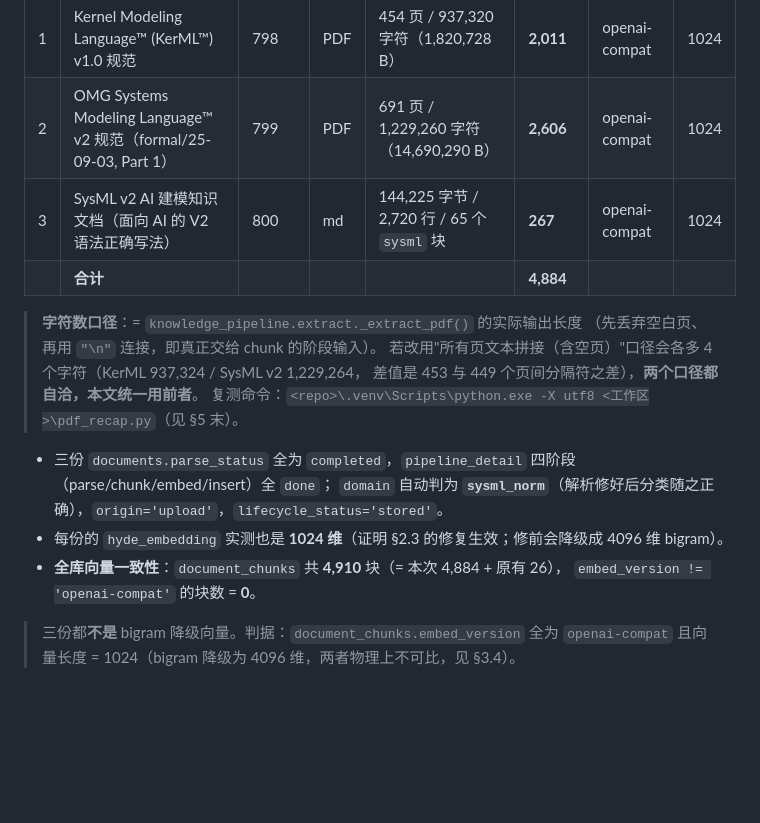
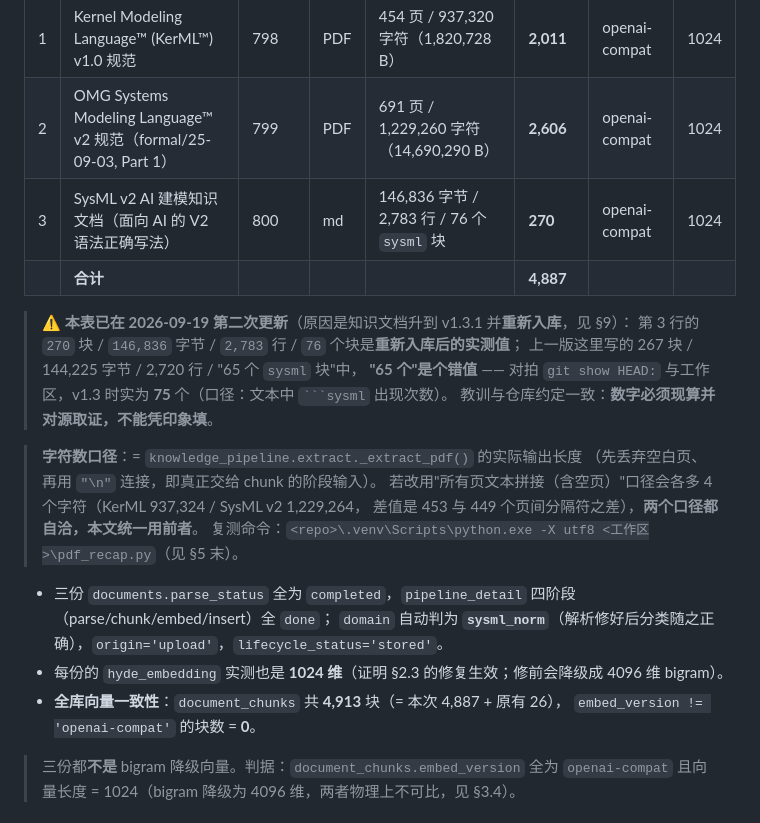
Before and after one commit to gefei-china/AI4MBSE, a Markdown page: docs/SysML-v2-规范知识库-入库与向量化说明-20260919.md, the part around one of its changes. Rendered like a GitHub page; blank space fills up the shorter version.

`````diff
--- a/docs/SysML-v2-规范知识库-入库与向量化说明-20260919.md
+++ b/docs/SysML-v2-规范知识库-入库与向量化说明-20260919.md
@@ -21,8 +21,14 @@
 |---|---|---|---|---|---|---|---|
 | 1 | Kernel Modeling Language™ (KerML™) v1.0 规范 | 798 | PDF | 454 页 / 937,320 字符（1,820,728 B） | **2,011** | openai-compat | 1024 |
 | 2 | OMG Systems Modeling Language™ v2 规范（formal/25-09-03, Part 1） | 799 | PDF | 691 页 / 1,229,260 字符（14,690,290 B） | **2,606** | openai-compat | 1024 |
-| 3 | SysML v2 AI 建模知识文档（面向 AI 的 V2 语法正确写法） | 800 | md | 144,225 字节 / 2,720 行 / 65 个 `sysml` 块 | **267** | openai-compat | 1024 |
-| | **合计** | | | | **4,884** | | |
+| 3 | SysML v2 AI 建模知识文档（面向 AI 的 V2 语法正确写法） | 800 | md | 146,836 字节 / 2,783 行 / 76 个 `sysml` 块 | **270** | openai-compat | 1024 |
+| | **合计** | | | | **4,887** | | |
+
+> ⚠️ **本表已在 2026-09-19 第二次更新**（原因是知识文档升到 v1.3.1 并**重新入库**，见 §9）：
+> 第 3 行的 `270` 块 / `146,836` 字节 / `2,783` 行 / `76` 个块是**重新入库后的实测值**；
+> 上一版这里写的 267 块 / 144,225 字节 / 2,720 行 / "65 个 `sysml` 块"中，
+> **"65 个"是个错值** —— 对拍 `git show HEAD:` 与工作区，v1.3 时实为 **75** 个（口径：文本中 ```` ```sysml ```` 出现次数）。
+> 教训与仓库约定一致：**数字必须现算并对源取证，不能凭印象填**。
 
 > **字符数口径**：= `knowledge_pipeline.extract._extract_pdf()` 的实际输出长度
 > （先丢弃空白页、再用 `"\n"` 连接，即真正交给 chunk 的阶段输入）。
@@ -33,7 +39,7 @@
 - 三份 `documents.parse_status` 全为 `completed`，`pipeline_detail` 四阶段（parse/chunk/embed/insert）全 `done`；
   `domain` 自动判为 **`sysml_norm`**（解析修好后分类随之正确），`origin='upload'`，`lifecycle_status='stored'`。
 - 每份的 `hyde_embedding` 实测也是 **1024 维**（证明 §2.3 的修复生效；修前会降级成 4096 维 bigram）。
-- **全库向量一致性**：`document_chunks` 共 **4,910** 块（= 本次 4,884 + 原有 26），
+- **全库向量一致性**：`document_chunks` 共 **4,913** 块（= 本次 4,887 + 原有 26），
   `embed_version != 'openai-compat'` 的块数 = **0**。
 
 
`````
Also changed, not shown: other parts of docs/SysML-v2-规范知识库-入库与向量化说明-20260919.md (+41 -2 lines), docs/README.md (+9 -5 lines), docs/SysML-v2-生成器与校验器-关系与真机实测-20260919.md (added, +326 -0 lines).
